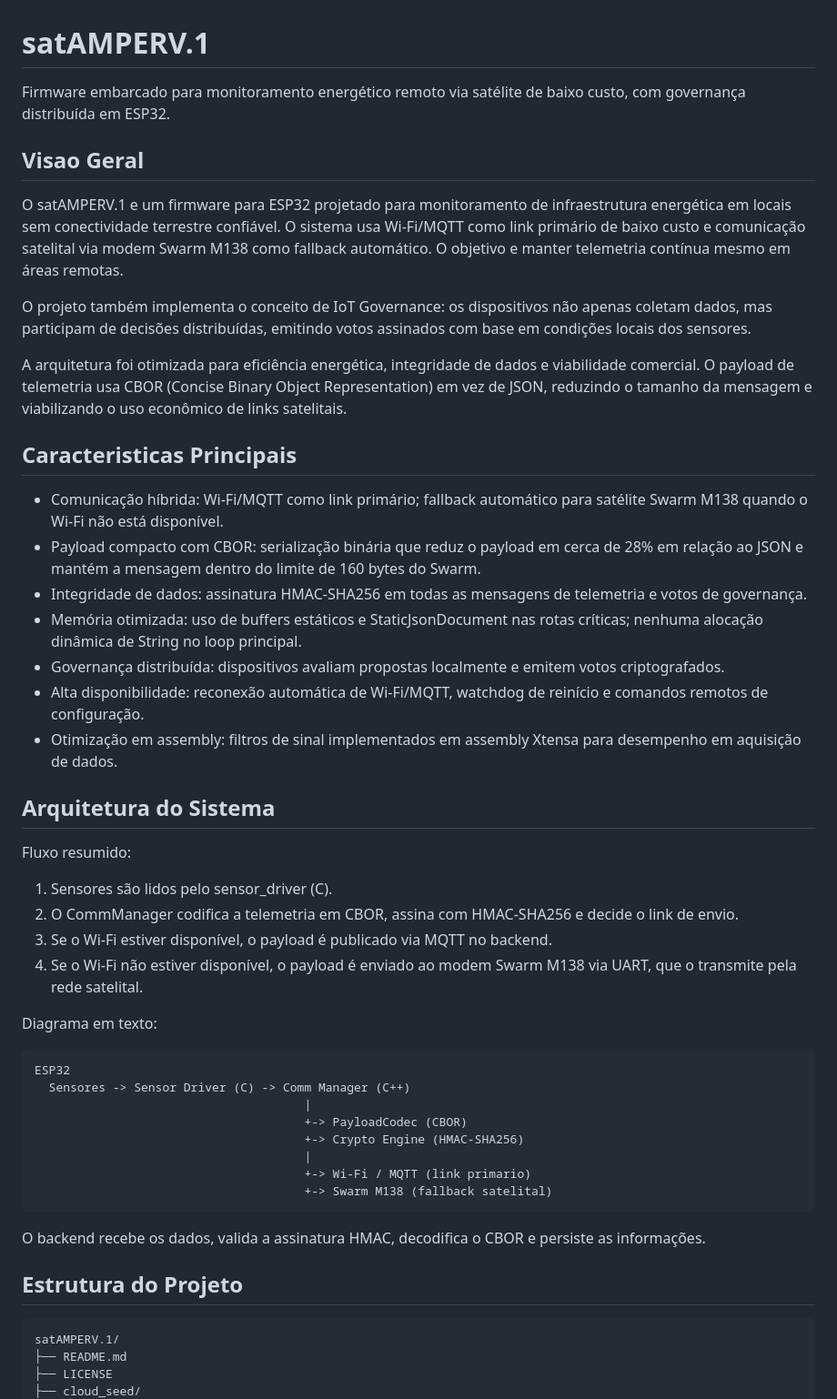
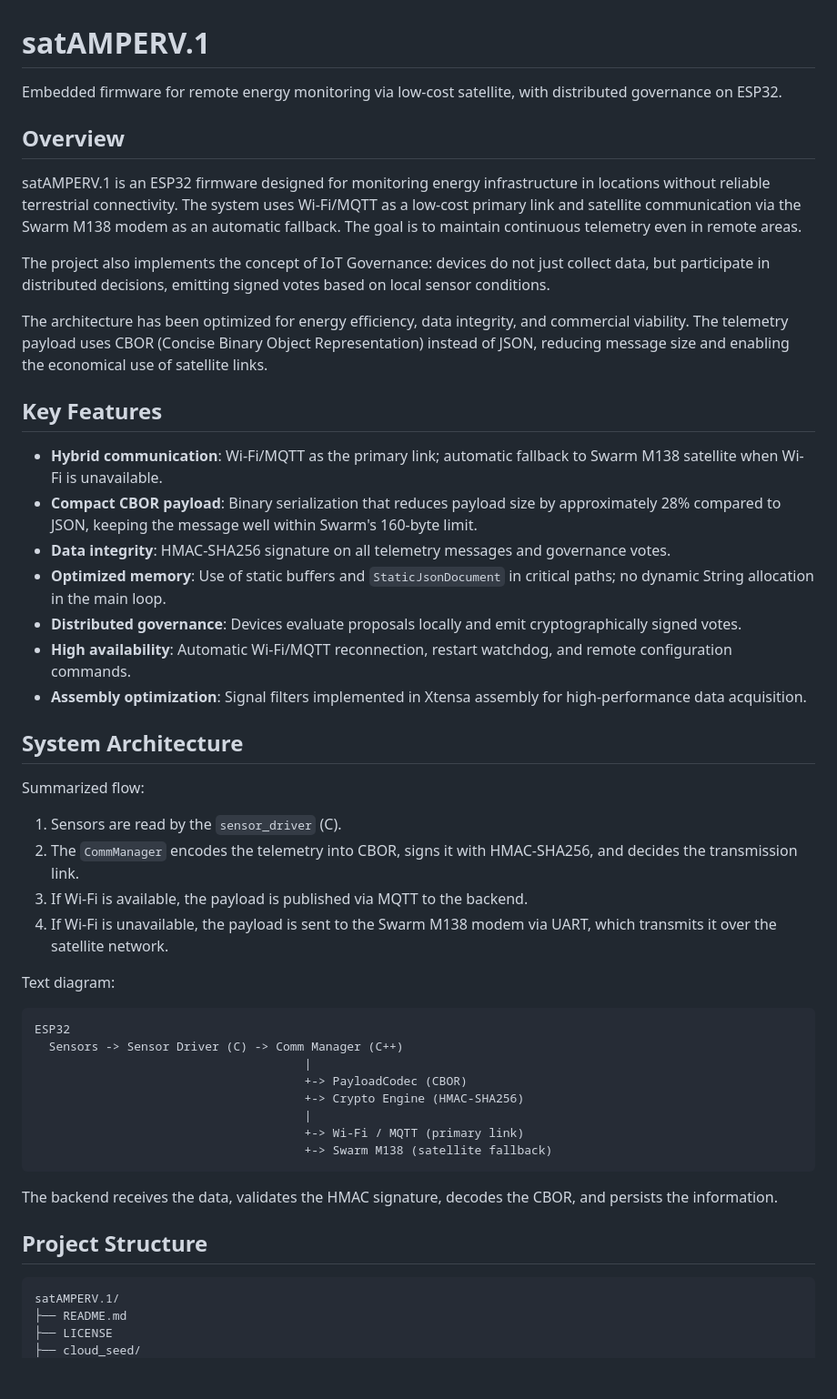
Before and after one commit to kauecodify/satAMPERV.1, a Markdown page: README.md, the part around one of its changes. Shown at 91% size. Drawn GitHub-style; blank space fills up the shorter version.

````diff
--- a/README.md
+++ b/README.md
@@ -1,52 +1,52 @@
 # satAMPERV.1
 
-Firmware embarcado para monitoramento energético remoto via satélite de baixo custo, com governança distribuída em ESP32.
+Embedded firmware for remote energy monitoring via low-cost satellite, with distributed governance on ESP32.
 
-## Visao Geral
+## Overview
 
-O satAMPERV.1 e um firmware para ESP32 projetado para monitoramento de infraestrutura energética em locais sem conectividade terrestre confiável. O sistema usa Wi-Fi/MQTT como link primário de baixo custo e comunicação satelital via modem Swarm M138 como fallback automático. O objetivo e manter telemetria contínua mesmo em áreas remotas.
+satAMPERV.1 is an ESP32 firmware designed for monitoring energy infrastructure in locations without reliable terrestrial connectivity. The system uses Wi-Fi/MQTT as a low-cost primary link and satellite communication via the Swarm M138 modem as an automatic fallback. The goal is to maintain continuous telemetry even in remote areas.
 
-O projeto também implementa o conceito de IoT Governance: os dispositivos não apenas coletam dados, mas participam de decisões distribuídas, emitindo votos assinados com base em condições locais dos sensores.
+The project also implements the concept of IoT Governance: devices do not just collect data, but participate in distributed decisions, emitting signed votes based on local sensor conditions.
 
-A arquitetura foi otimizada para eficiência energética, integridade de dados e viabilidade comercial. O payload de telemetria usa CBOR (Concise Binary Object Representation) em vez de JSON, reduzindo o tamanho da mensagem e viabilizando o uso econômico de links satelitais.
+The architecture has been optimized for energy efficiency, data integrity, and commercial viability. The telemetry payload uses CBOR (Concise Binary Object Representation) instead of JSON, reducing message size and enabling the economical use of satellite links.
 
-## Caracteristicas Principais
+## Key Features
 
-- Comunicação híbrida: Wi-Fi/MQTT como link primário; fallback automático para satélite Swarm M138 quando o Wi-Fi não está disponível.
-- Payload compacto com CBOR: serialização binária que reduz o payload em cerca de 28% em relação ao JSON e mantém a mensagem dentro do limite de 160 bytes do Swarm.
-- Integridade de dados: assinatura HMAC-SHA256 em todas as mensagens de telemetria e votos de governança.
-- Memória otimizada: uso de buffers estáticos e StaticJsonDocument nas rotas críticas; nenhuma alocação dinâmica de String no loop principal.
-- Governança distribuída: dispositivos avaliam propostas localmente e emitem votos criptografados.
-- Alta disponibilidade: reconexão automática de Wi-Fi/MQTT, watchdog de reinício e comandos remotos de configuração.
-- Otimização em assembly: filtros de sinal implementados em assembly Xtensa para desempenho em aquisição de dados.
+- **Hybrid communication**: Wi-Fi/MQTT as the primary link; automatic fallback to Swarm M138 satellite when Wi-Fi is unavailable.
+- **Compact CBOR payload**: Binary serialization that reduces payload size by approximately 28% compared to JSON, keeping the message well within Swarm's 160-byte limit.
+- **Data integrity**: HMAC-SHA256 signature on all telemetry messages and governance votes.
+- **Optimized memory**: Use of static buffers and `StaticJsonDocument` in critical paths; no dynamic String allocation in the main loop.
+- **Distributed governance**: Devices evaluate proposals locally and emit cryptographically signed votes.
+- **High availability**: Automatic Wi-Fi/MQTT reconnection, restart watchdog, and remote configuration commands.
+- **Assembly optimization**: Signal filters implemented in Xtensa assembly for high-performance data acquisition.
 
-## Arquitetura do Sistema
+## System Architecture
 
-Fluxo resumido:
+Summarized flow:
 
-1. Sensores são lidos pelo sensor_driver (C).
-2. O CommManager codifica a telemetria em CBOR, assina com HMAC-SHA256 e decide o link de envio.
-3. Se o Wi-Fi estiver disponível, o payload é publicado via MQTT no backend.
-4. Se o Wi-Fi não estiver disponível, o payload é enviado ao modem Swarm M138 via UART, que o transmite pela rede satelital.
+1. Sensors are read by the `sensor_driver` (C).
+2. The `CommManager` encodes the telemetry into CBOR, signs it with HMAC-SHA256, and decides the transmission link.
+3. If Wi-Fi is available, the payload is published via MQTT to the backend.
+4. If Wi-Fi is unavailable, the payload is sent to the Swarm M138 modem via UART, which transmits it over the satellite network.
 
-Diagrama em texto:
+Text diagram:
 
-```
+```text
 ESP32
-  Sensores -> Sensor Driver (C) -> Comm Manager (C++)
+  Sensors -> Sensor Driver (C) -> Comm Manager (C++)
                                       |
                                       +-> PayloadCodec (CBOR)
                                       +-> Crypto Engine (HMAC-SHA256)
                                       |
-                                      +-> Wi-Fi / MQTT (link primario)
-                                      +-> Swarm M138 (fallback satelital)
+                                      +-> Wi-Fi / MQTT (primary link)
+                                      +-> Swarm M138 (satellite fallback)
 ```
 
-O backend recebe os dados, valida a assinatura HMAC, decodifica o CBOR e persiste as informações.
+The backend receives the data, validates the HMAC signature, decodes the CBOR, and persists the information.
 
-## Estrutura do Projeto
+## Project Structure
 
-```
+```text
 satAMPERV.1/
 ├── README.md
 ├── LICENSE
````
Also changed, not shown: other parts of README.md (+68 -71 lines).
